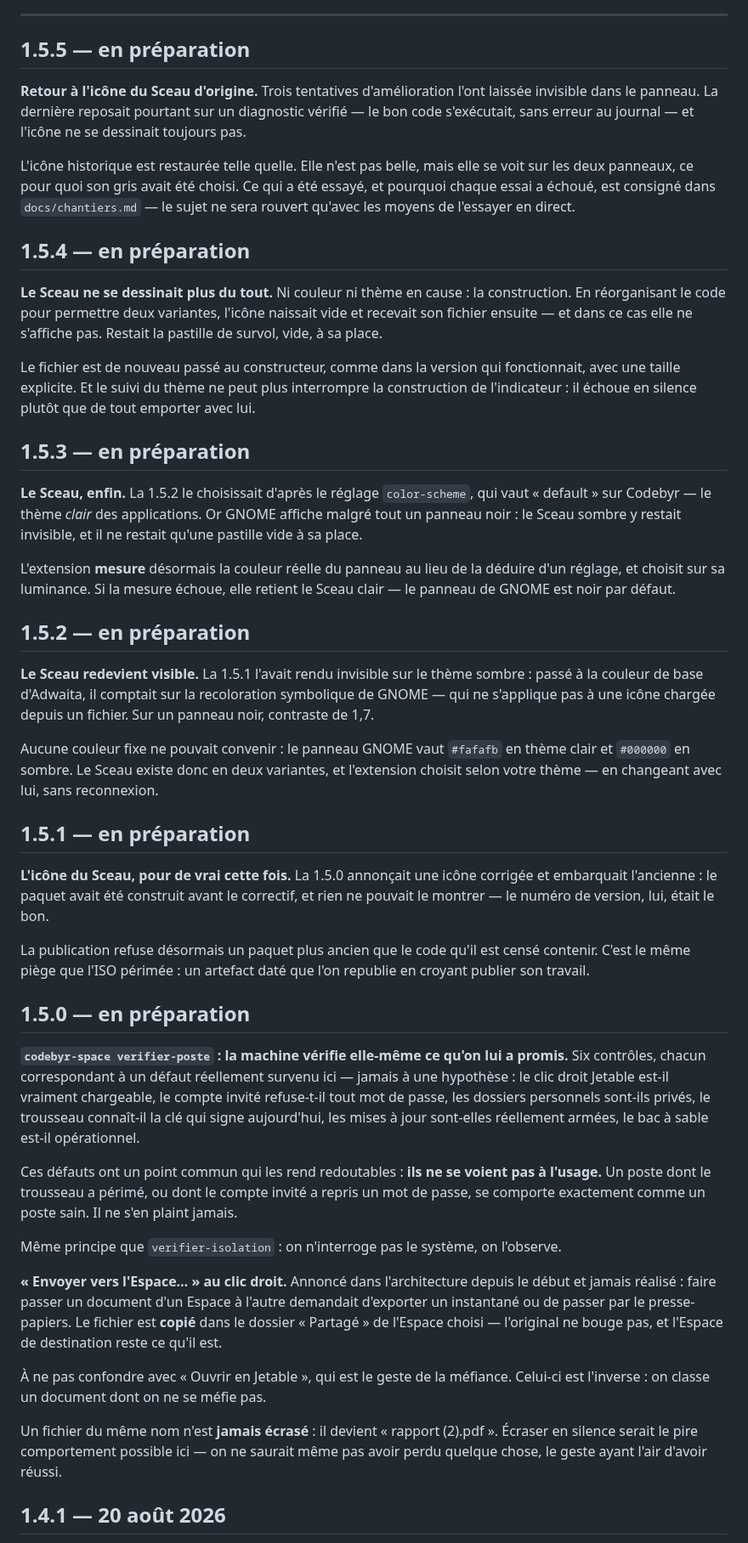
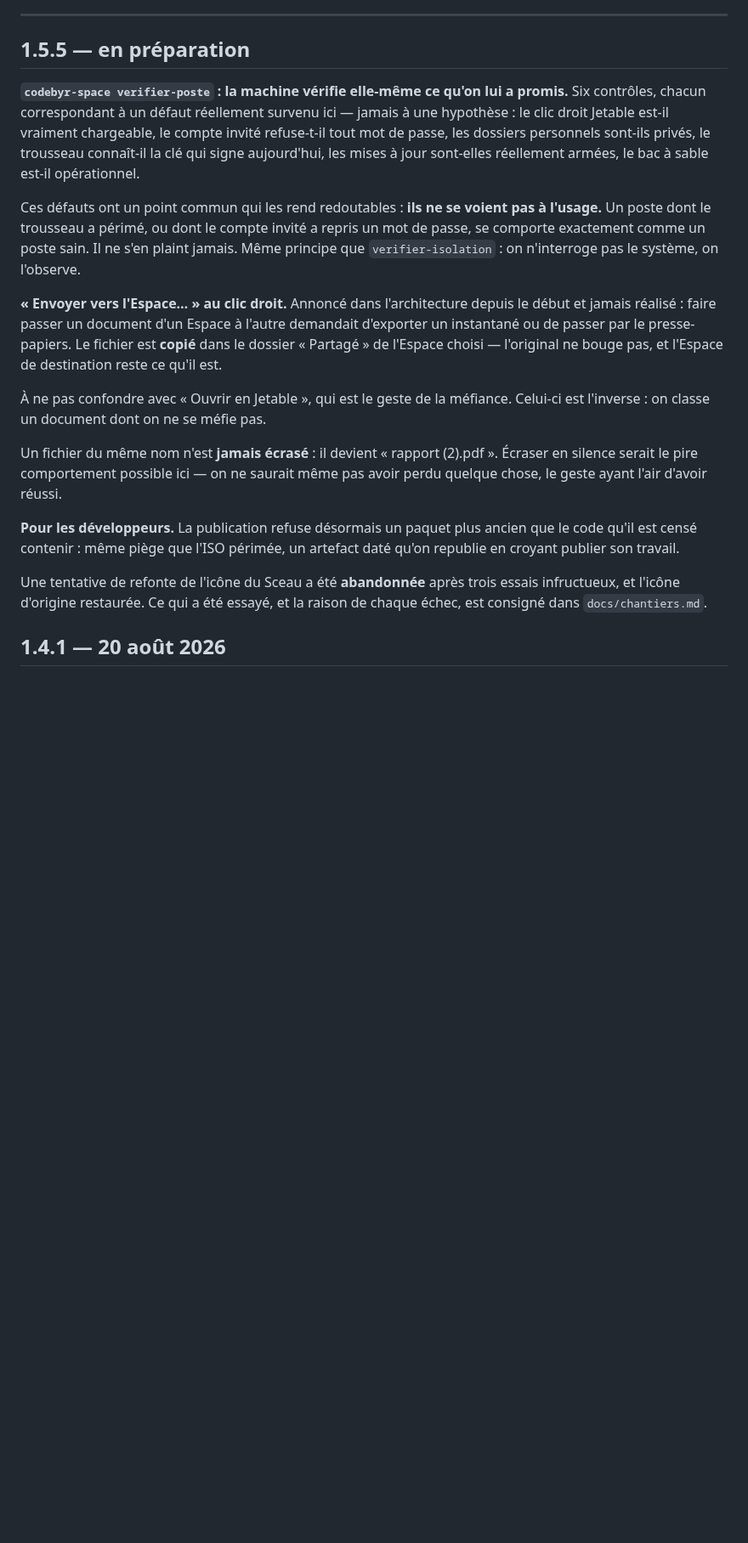
Before and after one commit to Romtouf/codebyr-os, a Markdown page: CHANGELOG.md, the part around the change. Shown at 85% size. Drawn GitHub-style; blank space fills up the shorter version.

Commit message:
Journal : une seule entrée 1.5.5 au lieu de six
Les versions 1.5.0 à 1.5.4 étaient des allers-retours sur un même problème
d'icône, terminés par un retour en arrière. Six entrées décrivant ce parcours
ressemblent à un journal de débogage, pas à des notes de version : le lecteur
doit y deviner ce qui le concerne.

L'entrée consolidée dit ce que la version apporte vraiment — l'autotest du
poste, « Envoyer vers l'Espace… », le refus de publier un paquet périmé — et
mentionne en une phrase la refonte d'icône abandonnée, avec le renvoi vers
docs/chantiers.md pour qui voudrait la reprendre.

Rien n'est effacé : le détail des trois tentatives et de leurs échecs reste
dans les chantiers, à l'endroit où il servira.

Le dépôt APT ne publiera plus que 1.4.1 et 1.5.5. Les paquets intermédiaires
partent dans packaging/archives/ — apt n'a pas besoin de cet historique, et un
dépôt qui expose treize versions dont onze sans intérêt ne renseigne personne.

Co-Authored-By: Claude Opus 5 <noreply@anthropic.com>

```diff
--- a/CHANGELOG.md
+++ b/CHANGELOG.md
@@ -12,79 +12,19 @@ GNOME (menu du Sceau, liserés colorés) ne se recharge pas à chaud.
 
 ## 1.5.5 — en préparation
 
-**Retour à l'icône du Sceau d'origine.** Trois tentatives d'amélioration l'ont
-laissée invisible dans le panneau. La dernière reposait pourtant sur un
-diagnostic vérifié — le bon code s'exécutait, sans erreur au journal — et
-l'icône ne se dessinait toujours pas.
-
-L'icône historique est restaurée telle quelle. Elle n'est pas belle, mais elle
-se voit sur les deux panneaux, ce pour quoi son gris avait été choisi. Ce qui a
-été essayé, et pourquoi chaque essai a échoué, est consigné dans
-`docs/chantiers.md` — le sujet ne sera rouvert qu'avec les moyens de l'essayer
-en direct.
-
-## 1.5.4 — en préparation
-
-**Le Sceau ne se dessinait plus du tout.** Ni couleur ni thème en cause : la
-construction. En réorganisant le code pour permettre deux variantes, l'icône
-naissait vide et recevait son fichier ensuite — et dans ce cas elle ne
-s'affiche pas. Restait la pastille de survol, vide, à sa place.
-
-Le fichier est de nouveau passé au constructeur, comme dans la version qui
-fonctionnait, avec une taille explicite. Et le suivi du thème ne peut plus
-interrompre la construction de l'indicateur : il échoue en silence plutôt que
-de tout emporter avec lui.
-
-## 1.5.3 — en préparation
-
-**Le Sceau, enfin.** La 1.5.2 le choisissait d'après le réglage `color-scheme`,
-qui vaut « default » sur Codebyr — le thème *clair* des applications. Or GNOME
-affiche malgré tout un panneau noir : le Sceau sombre y restait invisible, et
-il ne restait qu'une pastille vide à sa place.
-
-L'extension **mesure** désormais la couleur réelle du panneau au lieu de la
-déduire d'un réglage, et choisit sur sa luminance. Si la mesure échoue, elle
-retient le Sceau clair — le panneau de GNOME est noir par défaut.
-
-## 1.5.2 — en préparation
-
-**Le Sceau redevient visible.** La 1.5.1 l'avait rendu invisible sur le thème
-sombre : passé à la couleur de base d'Adwaita, il comptait sur la recoloration
-symbolique de GNOME — qui ne s'applique pas à une icône chargée depuis un
-fichier. Sur un panneau noir, contraste de 1,7.
-
-Aucune couleur fixe ne pouvait convenir : le panneau GNOME vaut `#fafafb` en
-thème clair et `#000000` en sombre. Le Sceau existe donc en deux variantes, et
-l'extension choisit selon votre thème — en changeant avec lui, sans
-reconnexion.
-
-## 1.5.1 — en préparation
-
-**L'icône du Sceau, pour de vrai cette fois.** La 1.5.0 annonçait une icône
-corrigée et embarquait l'ancienne : le paquet avait été construit avant le
-correctif, et rien ne pouvait le montrer — le numéro de version, lui, était le
-bon.
-
-La publication refuse désormais un paquet plus ancien que le code qu'il est
-censé contenir. C'est le même piège que l'ISO périmée : un artefact daté que
-l'on republie en croyant publier son travail.
-
-## 1.5.0 — en préparation
-
 **`codebyr-space verifier-poste` : la machine vérifie elle-même ce qu'on lui a
 promis.** Six contrôles, chacun correspondant à un défaut réellement survenu
-ici — jamais à une hypothèse : le clic droit Jetable est-il vraiment chargeable,
-le compte invité refuse-t-il tout mot de passe, les dossiers personnels sont-ils
-privés, le trousseau connaît-il la clé qui signe aujourd'hui, les mises à jour
-sont-elles réellement armées, le bac à sable est-il opérationnel.
+ici — jamais à une hypothèse : le clic droit Jetable est-il vraiment
+chargeable, le compte invité refuse-t-il tout mot de passe, les dossiers
+personnels sont-ils privés, le trousseau connaît-il la clé qui signe
+aujourd'hui, les mises à jour sont-elles réellement armées, le bac à sable
+est-il opérationnel.
 
 Ces défauts ont un point commun qui les rend redoutables : **ils ne se voient
 pas à l'usage.** Un poste dont le trousseau a périmé, ou dont le compte invité
 a repris un mot de passe, se comporte exactement comme un poste sain. Il ne
-s'en plaint jamais.
-
-Même principe que `verifier-isolation` : on n'interroge pas le système, on
-l'observe.
+s'en plaint jamais. Même principe que `verifier-isolation` : on n'interroge pas
+le système, on l'observe.
 
 **« Envoyer vers l'Espace… » au clic droit.** Annoncé dans l'architecture depuis
 le début et jamais réalisé : faire passer un document d'un Espace à l'autre
@@ -98,6 +38,14 @@ Celui-ci est l'inverse : on classe un document dont on ne se méfie pas.
 Un fichier du même nom n'est **jamais écrasé** : il devient « rapport (2).pdf ».
 Écraser en silence serait le pire comportement possible ici — on ne saurait
 même pas avoir perdu quelque chose, le geste ayant l'air d'avoir réussi.
+
+**Pour les développeurs.** La publication refuse désormais un paquet plus ancien
+que le code qu'il est censé contenir : même piège que l'ISO périmée, un artefact
+daté qu'on republie en croyant publier son travail.
+
+Une tentative de refonte de l'icône du Sceau a été **abandonnée** après trois
+essais infructueux, et l'icône d'origine restaurée. Ce qui a été essayé, et la
+raison de chaque échec, est consigné dans `docs/chantiers.md`.
 
 ## 1.4.1 — 20 août 2026
 
```
